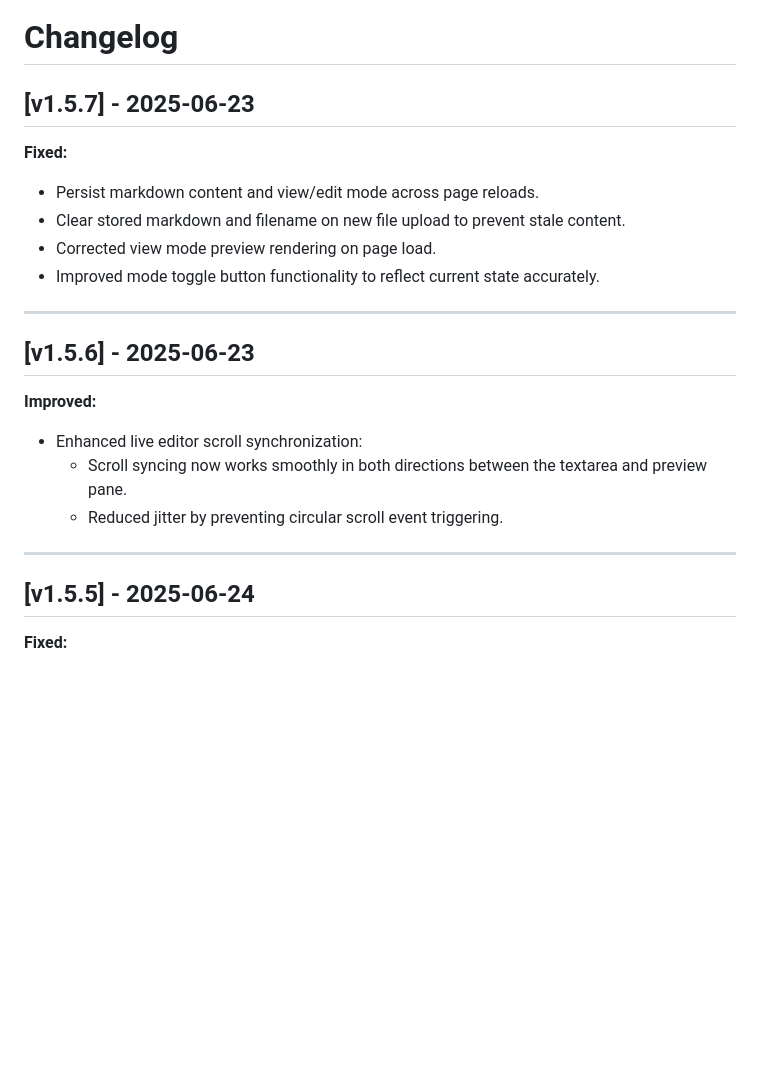
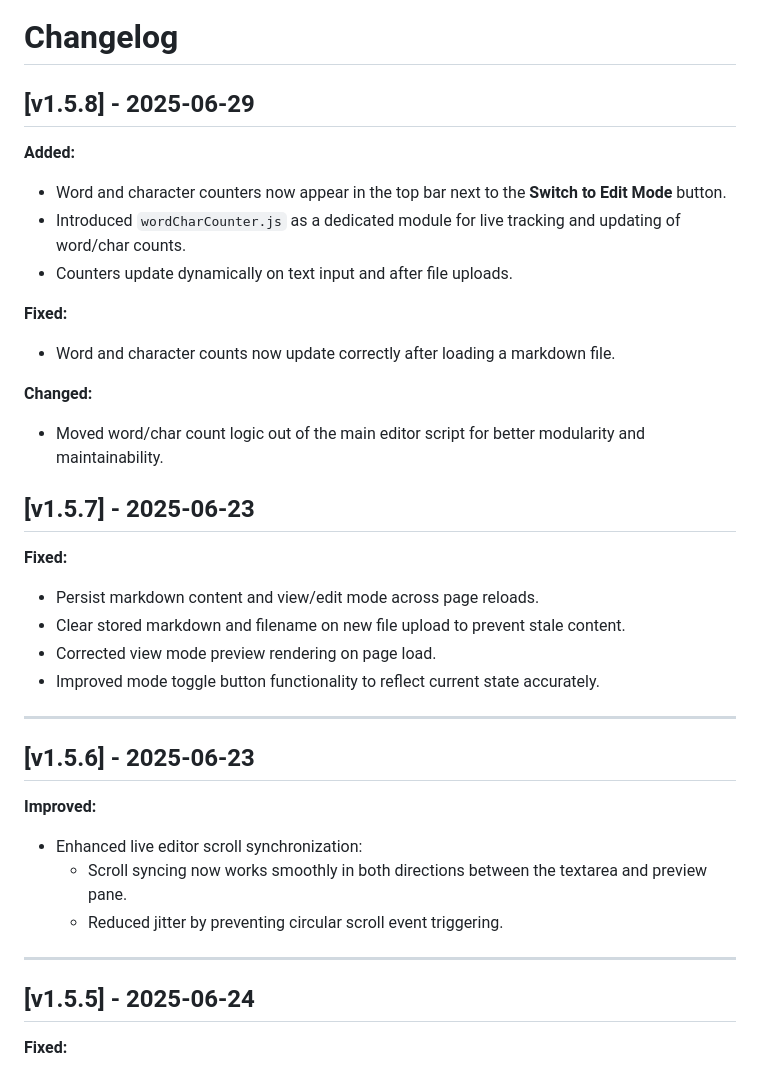
Before and after one commit to RaspberryKitty1/Markdown-Viewer, a Markdown page: Changelog.md, the part around the change. Drawn GitHub-style; blank space fills up the shorter version.

Commit message:
Added Char/Word Counter

```diff
--- a/Changelog.md
+++ b/Changelog.md
@@ -1,6 +1,22 @@
 # Changelog
 
-## [v1.5.7] - 2025-06-23
+## \[v1.5.8] - 2025-06-29
+
+**Added:**
+
+* Word and character counters now appear in the top bar next to the **Switch to Edit Mode** button.
+* Introduced `wordCharCounter.js` as a dedicated module for live tracking and updating of word/char counts.
+* Counters update dynamically on text input and after file uploads.
+
+**Fixed:**
+
+* Word and character counts now update correctly after loading a markdown file.
+
+**Changed:**
+
+* Moved word/char count logic out of the main editor script for better modularity and maintainability.
+
+## \[v1.5.7] - 2025-06-23
 
 **Fixed:**
 
@@ -11,7 +27,7 @@
 
 ---
 
-## [v1.5.6] - 2025-06-23
+## \[v1.5.6] - 2025-06-23
 
 **Improved:**
 
@@ -21,7 +37,7 @@
 
 ---
 
-## [v1.5.5] - 2025-06-24
+## \[v1.5.5] - 2025-06-24
 
 **Fixed:**
 
```
